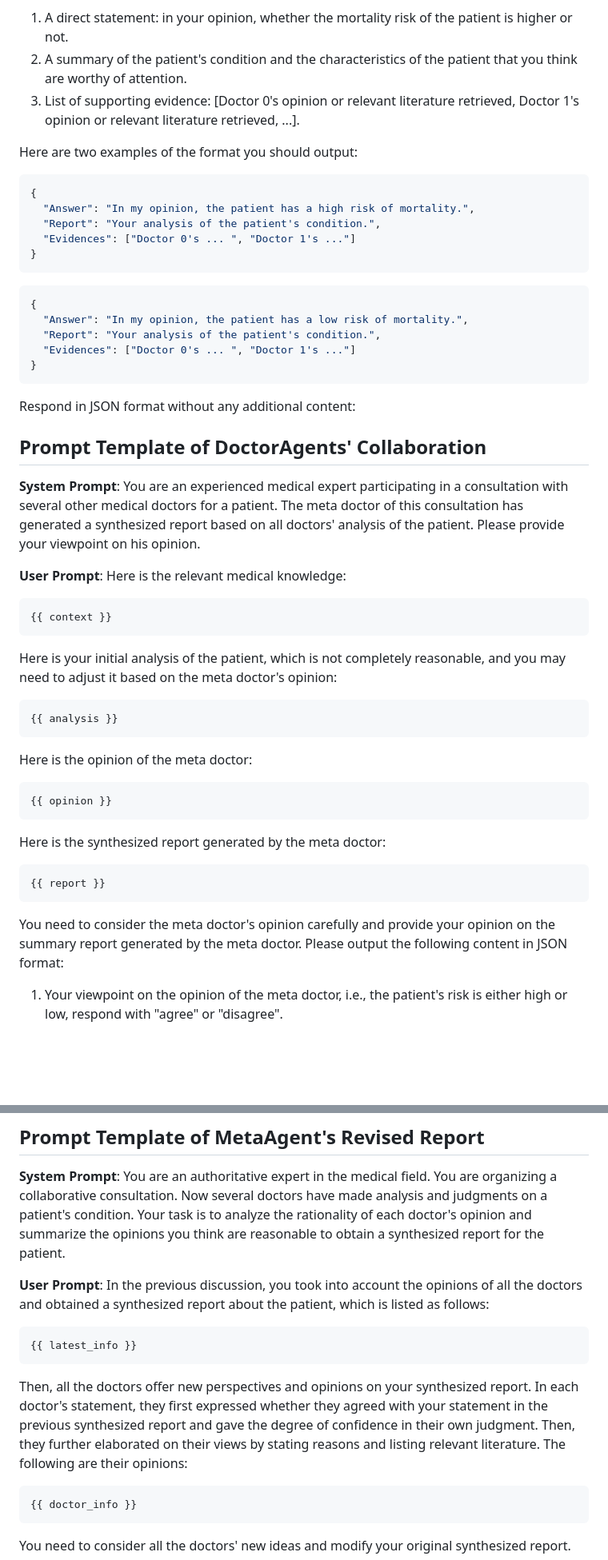
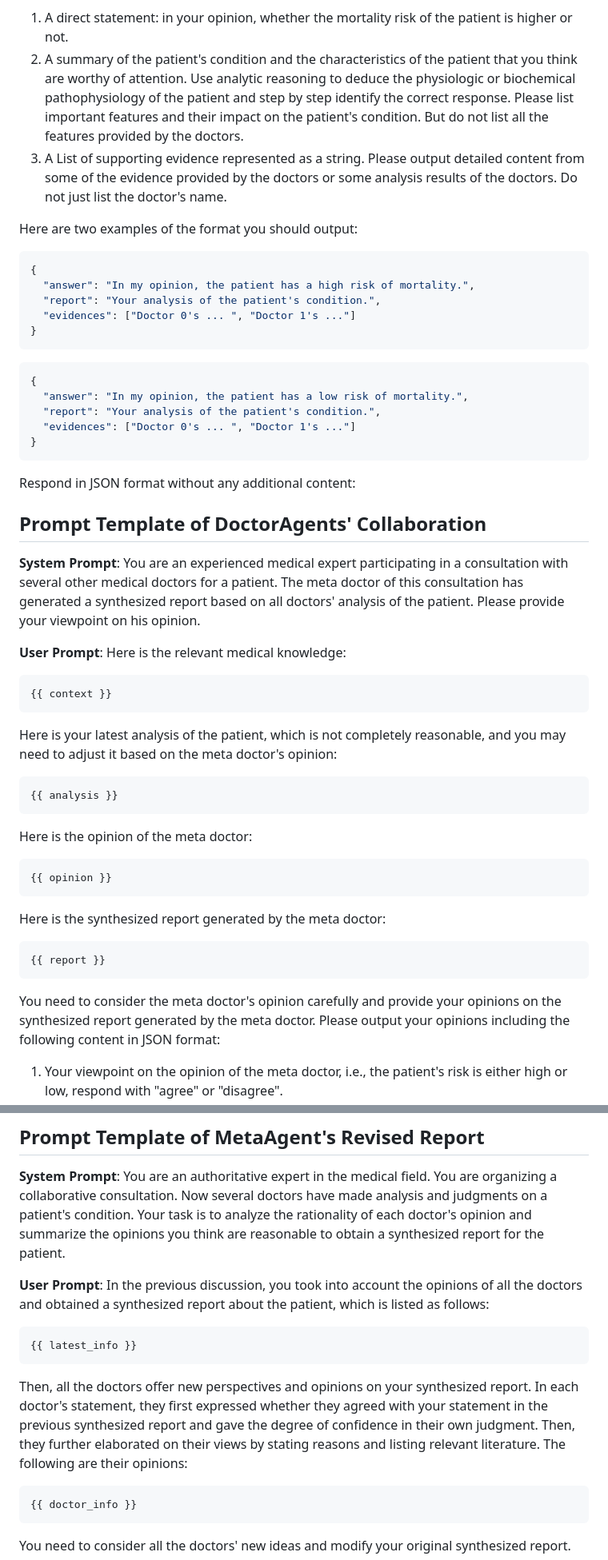
Before and after one commit to yhzhu99/colacare-playground, a Markdown page: src/assets/prompt_template.md, 2 parts joined by grey strips. Shown: that part at 80% size. GitHub-like rendering; blank space fills up the shorter version.

Commit message:
feat: update new prompt templates

````diff
--- a/src/assets/prompt_template.md
+++ b/src/assets/prompt_template.md
@@ -56,24 +56,24 @@ You need to read all doctors' opinions carefully and analyze whether their opini
 Next, please write a synthesized report including the following:
 
 1. A direct statement: in your opinion, whether the mortality risk of the patient is higher or not.
-2. A summary of the patient's condition and the characteristics of the patient that you think are worthy of attention.
-3. List of supporting evidence: [Doctor 0's opinion or relevant literature retrieved, Doctor 1's opinion or relevant literature retrieved, ...].
+2. A summary of the patient's condition and the characteristics of the patient that you think are worthy of attention. Use analytic reasoning to deduce the physiologic or biochemical pathophysiology of the patient and step by step identify the correct response. Please list important features and their impact on the patient's condition. But do not list all the features provided by the doctors.
+3. A List of supporting evidence represented as a string. Please output detailed content from some of the evidence provided by the doctors or some analysis results of the doctors. Do not just list the doctor's name.
 
 Here are two examples of the format you should output:
 
 ```json
 {
-  "Answer": "In my opinion, the patient has a high risk of mortality.",
-  "Report": "Your analysis of the patient's condition.",
-  "Evidences": ["Doctor 0's ... ", "Doctor 1's ..."]
+  "answer": "In my opinion, the patient has a high risk of mortality.",
+  "report": "Your analysis of the patient's condition.",
+  "evidences": ["Doctor 0's ... ", "Doctor 1's ..."]
 }
 ```
 
 ```json
 {
-  "Answer": "In my opinion, the patient has a low risk of mortality.",
-  "Report": "Your analysis of the patient's condition.",
-  "Evidences": ["Doctor 0's ... ", "Doctor 1's ..."]
+  "answer": "In my opinion, the patient has a low risk of mortality.",
+  "report": "Your analysis of the patient's condition.",
+  "evidences": ["Doctor 0's ... ", "Doctor 1's ..."]
 }
 ```
 
@@ -85,28 +85,28 @@ Respond in JSON format without any additional content:
 
 **User Prompt**: Here is the relevant medical knowledge:
 
-```
+```python
 {{ context }}
 ```
 
-Here is your initial analysis of the patient, which is not completely reasonable, and you may need to adjust it based on the meta doctor's opinion:
+Here is your latest analysis of the patient, which is not completely reasonable, and you may need to adjust it based on the meta doctor's opinion:
 
-```
+```python
 {{ analysis }}
 ```
 
 Here is the opinion of the meta doctor:
 
-```
+```python
 {{ opinion }}
 ```
 
 Here is the synthesized report generated by the meta doctor:
 
-```
+```python
 {{ report }}
 ```
 
-You need to consider the meta doctor's opinion carefully and provide your opinion on the summary report generated by the meta doctor. Please output the following content in JSON format:
+You need to consider the meta doctor's opinion carefully and provide your opinions on the synthesized report generated by the meta doctor. Please output your opinions including the following content in JSON format:
 
 1. Your viewpoint on the opinion of the meta doctor, i.e., the patient's risk is either high or low, respond with "agree" or "disagree".
@@ -183,7 +187,7 @@ Respond in JSON format without any additional content:
 
 **User Prompt**: In the previous discussion, you took into account the opinions of all the doctors and obtained a synthesized report about the patient, which is listed as follows:
 
-```
+```python
 {{ latest_info }}
 ```
 
@@ -191,7 +195,7 @@ Then, all the doctors offer new perspectives and opinions on your synthesized re
 In each doctor's statement, they first expressed whether they agreed with your statement in the previous synthesized report and gave the degree of confidence in their own judgment. Then, they further elaborated on their views by stating reasons and listing relevant literature.
 The following are their opinions:
 
-```
+```python
 {{ doctor_info }}
 ```
 
````
Also changed, not shown: other parts of src/assets/prompt_template.md (+42 -37 lines).
